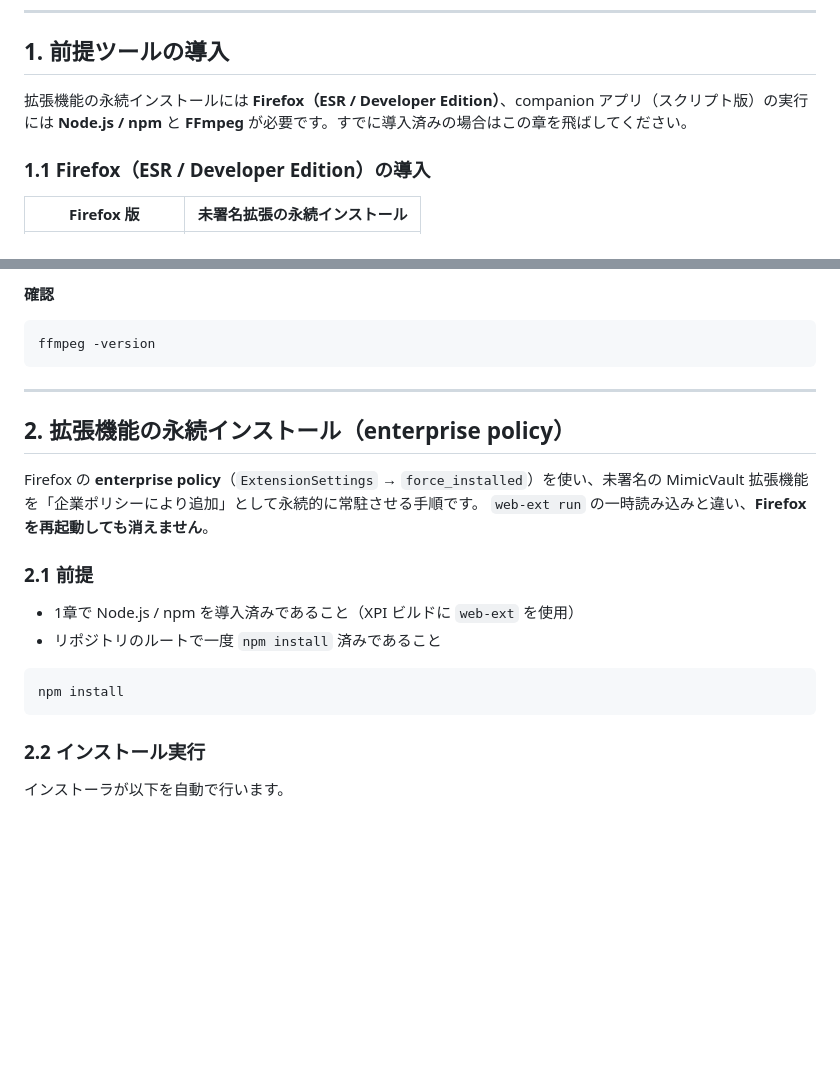
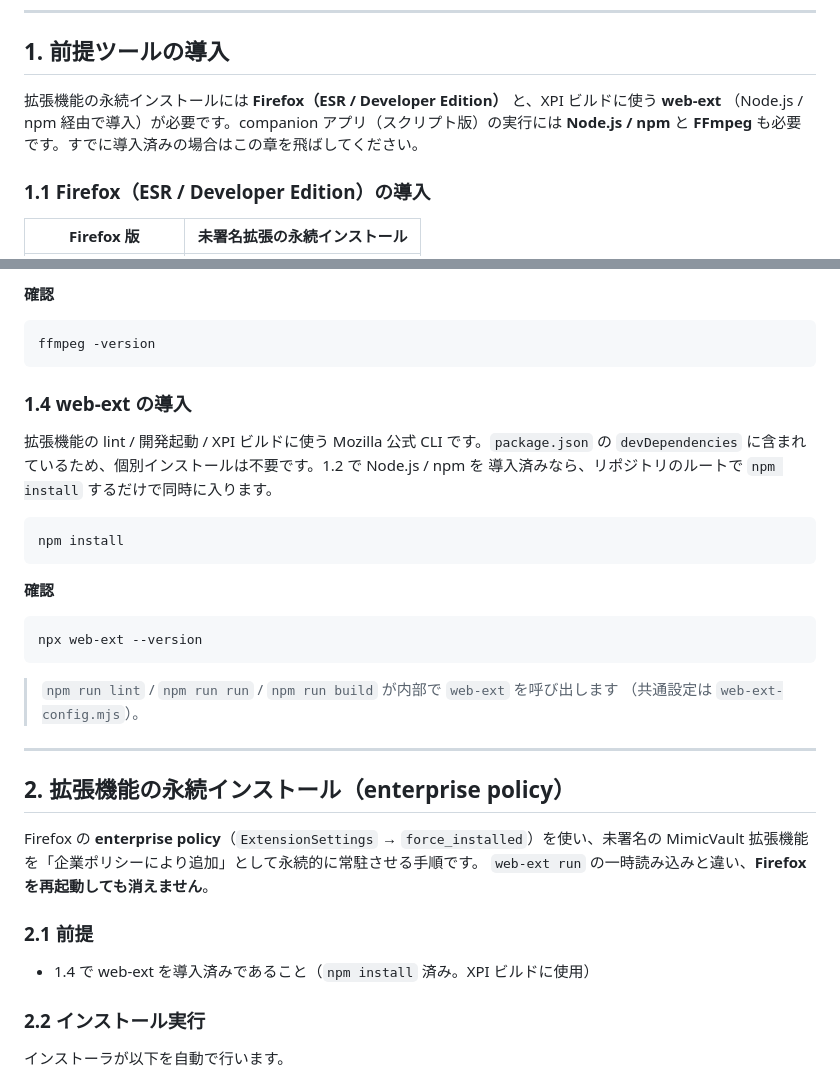
Before and after one commit to shishi117/MimicVault, a Markdown page: docs/初期設定手順(スクリプト).md, 2 parts joined by grey strips. Drawn GitHub-style; blank space fills up the shorter version.

Commit message:
docs: 永続インストール手順の前提として web-ext 導入手順を明記
1章に「1.4 web-ext の導入」を追加し、2章の前提から参照する形に変更。
web-ext は package.json の devDependencies のため npm install で導入される旨を明示。

Co-Authored-By: Claude Sonnet 5 <noreply@anthropic.com>
Claude-Session: https://claude.ai/code/session_01Woo3i4VLrPEHbbDe3iZCWm

````diff
--- a/docs/初期設定手順(スクリプト).md
+++ b/docs/初期設定手順(スクリプト).md
@@ -8,8 +8,9 @@ companion アプリ自体の仕様は [コンパニオンアプリ.md](コンパ
 
 ## 1. 前提ツールの導入
 
-拡張機能の永続インストールには **Firefox（ESR / Developer Edition）**、companion アプリ（スクリプト版）の実行には
-**Node.js / npm** と **FFmpeg** が必要です。すでに導入済みの場合はこの章を飛ばしてください。
+拡張機能の永続インストールには **Firefox（ESR / Developer Edition）** と、XPI ビルドに使う **web-ext**
+（Node.js / npm 経由で導入）が必要です。companion アプリ（スクリプト版）の実行には
+**Node.js / npm** と **FFmpeg** も必要です。すでに導入済みの場合はこの章を飛ばしてください。
 
 ### 1.1 Firefox（ESR / Developer Edition）の導入
 
@@ -92,6 +93,25 @@ HLS→MP4 変換・DASH mux に使用します。**4.0 以上**が必要です
 ffmpeg -version
 ```
 
+### 1.4 web-ext の導入
+
+拡張機能の lint / 開発起動 / XPI ビルドに使う Mozilla 公式 CLI です。`package.json` の
+`devDependencies` に含まれているため、個別インストールは不要です。1.2 で Node.js / npm を
+導入済みなら、リポジトリのルートで `npm install` するだけで同時に入ります。
+
+```bash
+npm install
+```
+
+**確認**
+
+```bash
+npx web-ext --version
+```
+
+> `npm run lint` / `npm run run` / `npm run build` が内部で `web-ext` を呼び出します
+> （共通設定は `web-ext-config.mjs`）。
+
 ---
 
 ## 2. 拡張機能の永続インストール（enterprise policy）
@@ -102,12 +122,7 @@ MimicVault 拡張機能を「企業ポリシーにより追加」として永続
 
 ### 2.1 前提
 
-- 1章で Node.js / npm を導入済みであること（XPI ビルドに `web-ext` を使用）
-- リポジトリのルートで一度 `npm install` 済みであること
-
-```bash
-npm install
-```
+- 1.4 で web-ext を導入済みであること（`npm install` 済み。XPI ビルドに使用）
 
 ### 2.2 インストール実行
 
````
